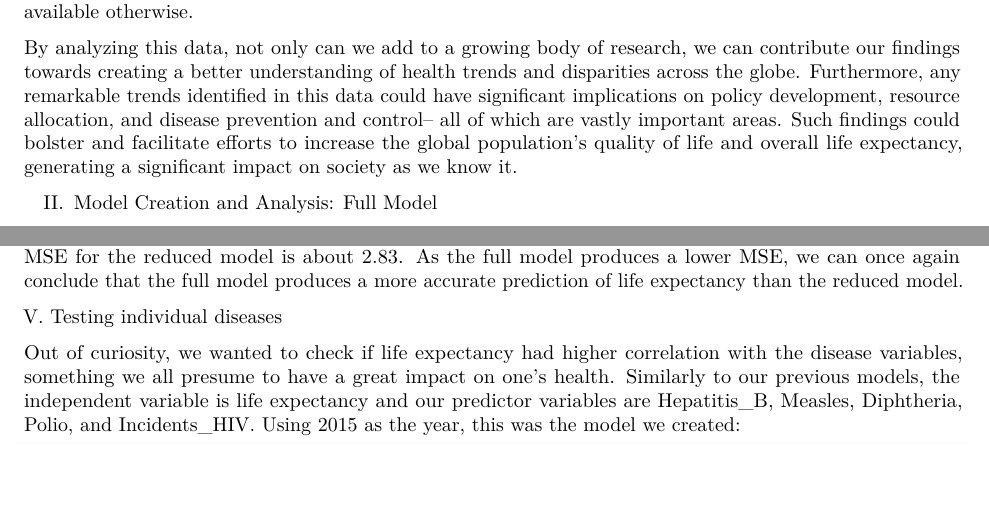
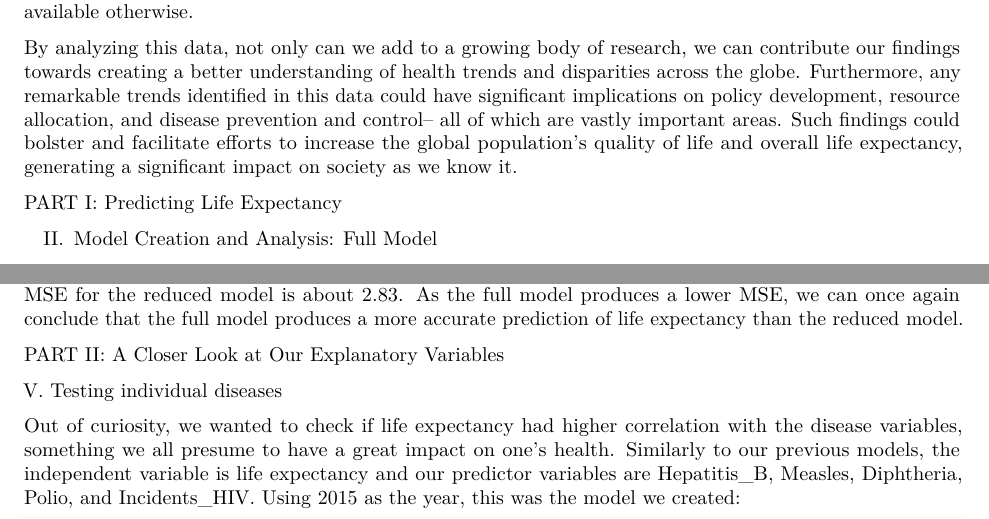
Before and after one commit to lily-geiser/RegressionFinal, an R Markdown document (Regression-Final_Paper.Rmd): two parts of pages 1 and 7 of 8, joined at a grey line, cut so that both start at the same text, the shorter picture padded with empty space. Rendered offline with R 4.5, knitr and Pandoc, then LaTeX, with nearby package versions.

Commit message:
added section titles

```diff
--- a/Regression-Final_Paper.Rmd
+++ b/Regression-Final_Paper.Rmd
@@ -15,6 +15,8 @@ The World Health Organization (WHO) is a specialized agency under the United Nat
 While their primary objective is to help ensure the global population attains the highest level of health possible, the WHO has also been actively involved in gathering a wide range of data from member countries. This data, most of which is publicaly available, has been used to conduct a variety of research projects in hopes of solving the world's most pressing global health challenges. The metrics collected by the WHO's Global Health Observatory (GHO) include a broad range of health indicators such as mortality, disease prevalence, health system performance, and other social determinants of health. They also collect more qualitative data through the World Health Survey, which collects voluntarily submitted insights into people's perceived access to healthcare, health-related behaviors, and other personal information that would not be available otherwise.
 
 By analyzing this data, not only can we add to a growing body of research, we can contribute our findings towards creating a better understanding of health trends and disparities across the globe. Furthermore, any remarkable trends identified in this data could have significant implications on policy development, resource allocation, and disease prevention and control-- all of which are vastly important areas. Such findings could bolster and facilitate efforts to increase the global population's quality of life and overall life expectancy, generating a significant impact on society as we know it.
+
+PART I: Predicting Life Expectancy
 
 II. Model Creation and Analysis: Full Model
 
@@ -126,6 +128,8 @@ print(mse_red)
 
 We can see based on the above that our test MSE for the full model is approximately 1.35, while the test MSE for the reduced model is about 2.83. As the full model produces a lower MSE, we can once again conclude that the full model produces a more accurate prediction of life expectancy than the reduced model.
 
+PART II: A Closer Look at Our Explanatory Variables
+
 V. Testing individual diseases
 
 Out of curiosity, we wanted to check if life expectancy had higher correlation with the disease variables, something we all presume to have a great impact on one's health. Similarly to our previous models, the independent variable is life expectancy and our predictor variables are Hepatitis_B, Measles, Diphtheria, Polio, and Incidents_HIV. Using 2015 as the year, this was the model we created:
```
